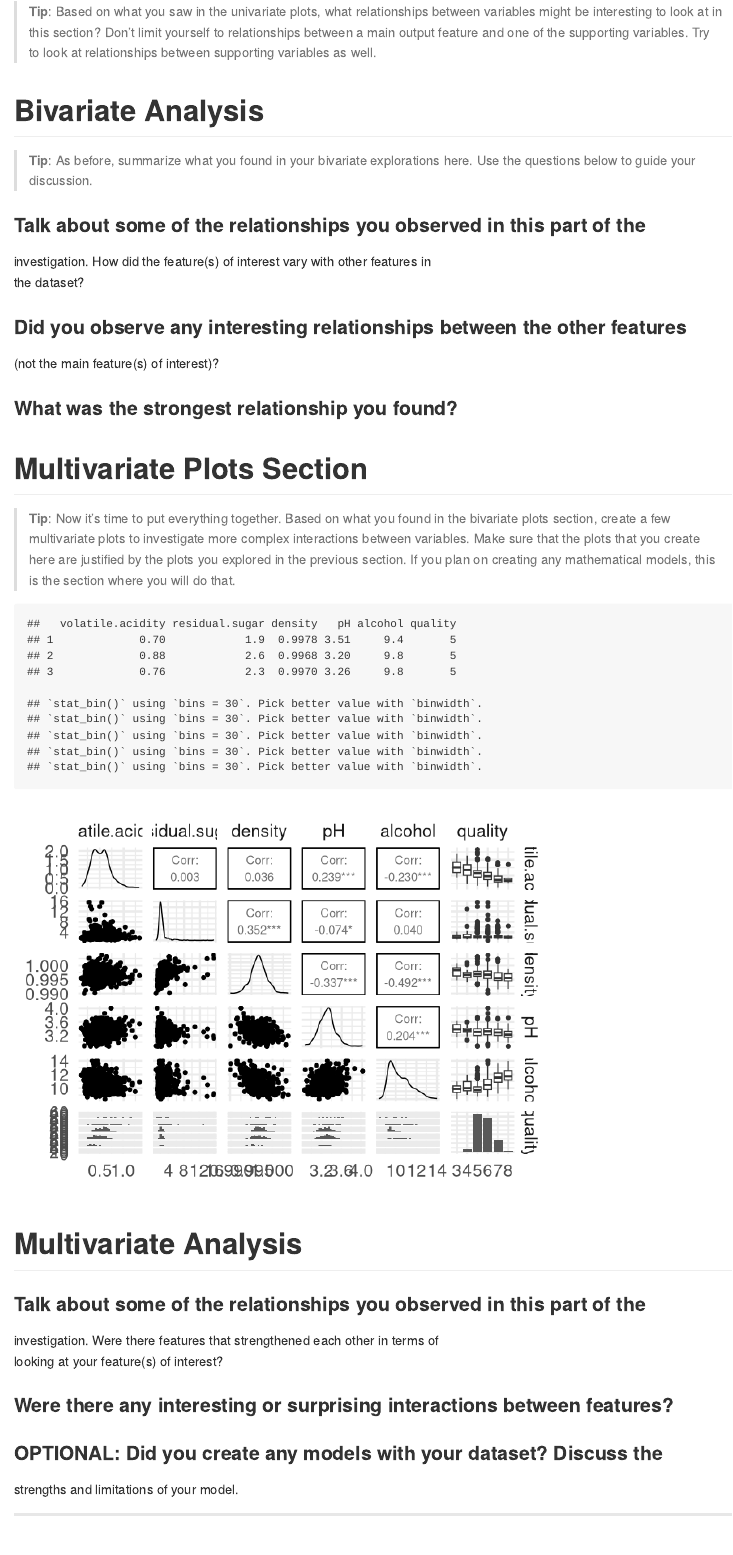
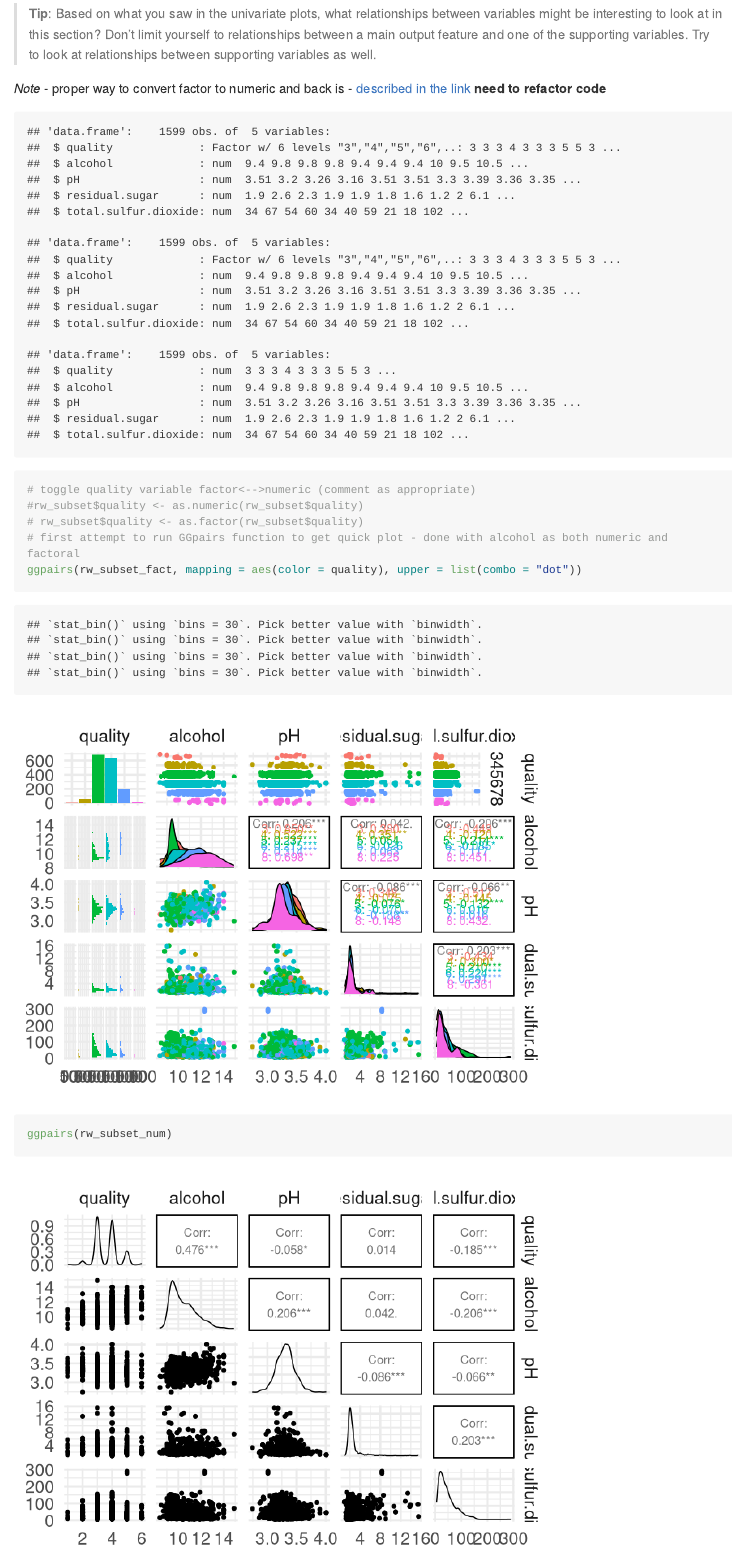
Before and after one commit to moscowjh/t2-p2-project-EDA, an R Markdown document (red_red_wine.Rmd): the page in a window 1100 px wide, from 810 px down. Rendered offline with R 4.5, knitr and Pandoc, with nearby package versions; code that draws random numbers runs with fixed seeds of ours; long lines of code are wrapped.

Commit message:
Started working on bivariate plots - experimented with GGAlly library

````diff
--- a/red_red_wine.Rmd
+++ b/red_red_wine.Rmd
@@ -402,4 +402,25 @@ yourself to relationships between a main output feature and one of the
 supporting variables. Try to look at relationships between supporting variables
 as well.
 
+*Note* - proper way to convert factor to numeric and back is -
+[described in the link](https://stackoverflow.com/questions/3418128/how-to-convert-a-factor-to-integer-numeric-without-loss-of-information) **need to refactor code**
+
+
 ```{r echo=FALSE, Bivariate_Plots}
+# subsetting dataframe keying on most relevant variables
+rw_subset = rw[ ,c('quality', 'alcohol', 'pH', 'residual.sugar', 'total.sulfur.dioxide')]
+# names(rw_subset)
+str(rw_subset)
+rw_subset_num <- rw_subset
+rw_subset_num$quality <- as.numeric(rw_subset_num$quality)
+rw_subset_fact <- rw_subset
+str(rw_subset_fact)
+str(rw_subset_num)
+```
+```{r}
+# toggle quality variable factor<-->numeric (comment as appropriate)
+#rw_subset$quality <- as.numeric(rw_subset$quality)
+# rw_subset$quality <- as.factor(rw_subset$quality)
+# first attempt to run GGpairs function to get quick plot - done with alcohol as both numeric and factoral
+ggpairs(rw_subset_fact, mapping = aes(color = quality), upper = list(combo = "dot"))
+ggpairs(rw_subset_num)
````
Also changed, not shown: red_red_wine.md, red_red_wine.Rmd (17 more changed lines), 5 other files.
